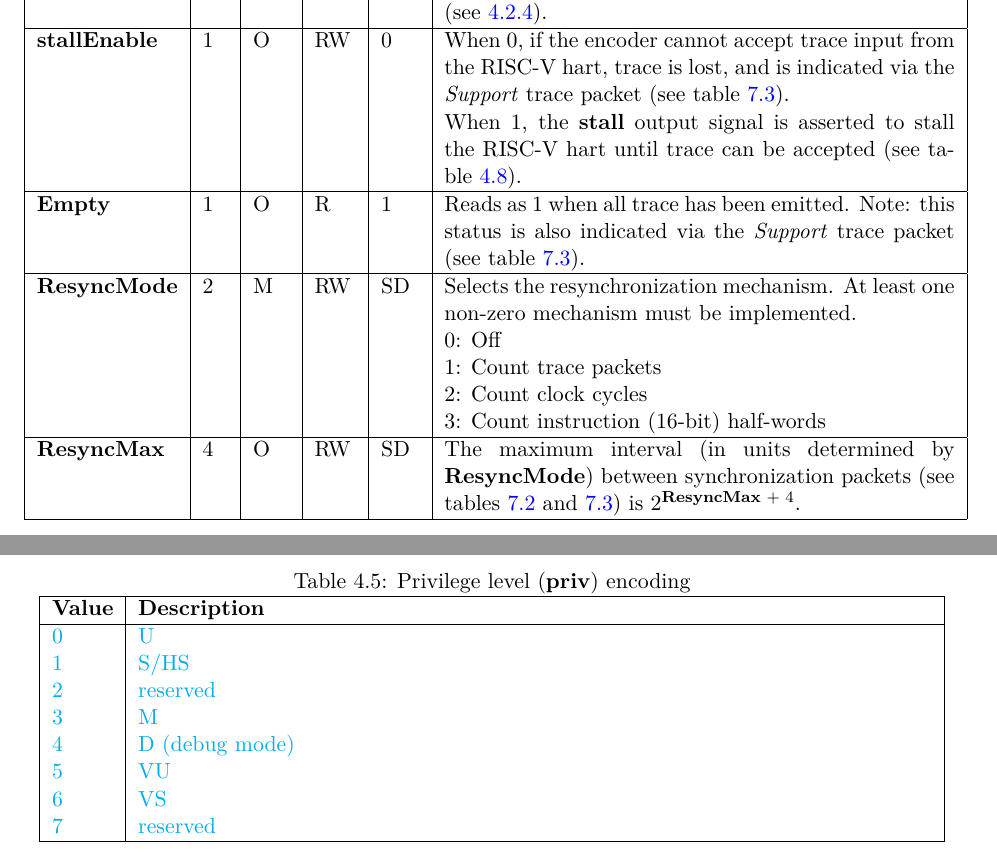
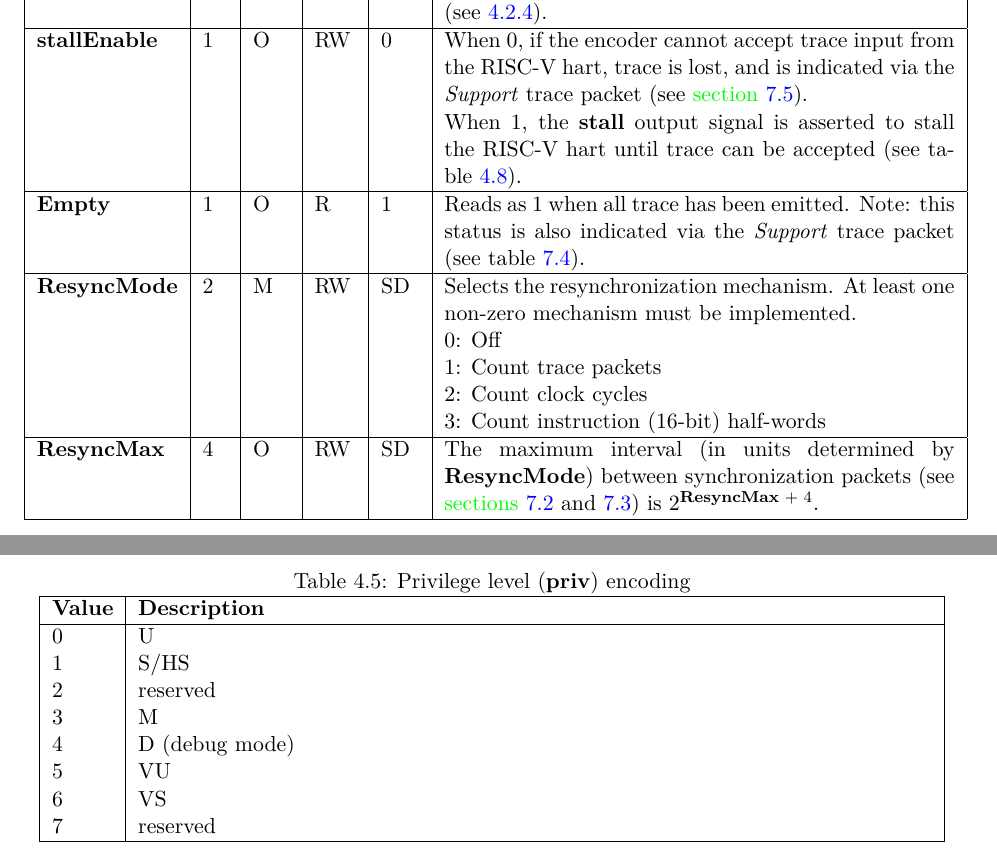
Before and after one commit to riscv-non-isa/riscv-trace-spec, a LaTeX thesis (riscv-trace-spec.tex, which reads control.tex, ingressPort.tex): two parts of pages 16 and 36 of 104, joined at a grey line, cut so that both start at the same text. Compiled offline with pdfLaTeX; a LaTeX package or settings file that is missing is left out.

Commit message:
Fixed cross-references in table 2.1 and added matchChoicePrivilege cross-ref

```diff
--- a/control.tex
+++ b/control.tex
@@ -36,28 +36,28 @@ The following fields control basic encoding behavior.
       Hardware may take arbitrarily long to process power-up or power-down and will indicate completion when the read value of this bit
       matches the value written.\\
     \hline
-    \textbf{\textcolor{cyan}{teEnable}} & \textcolor{cyan}{1} & \textcolor{cyan}{M} & \textcolor{cyan}{RW} & \textcolor{cyan}{0} &
-      \textcolor{cyan}{Master trace enable.  Trace can be enabled via \textbf{iTracing}
-      or \textbf{dTracing} when 1. Setting to 0 flushes any queued trace data to the designated sink.}\\
+    \textbf{teEnable} & 1 & M & RW & 0 &
+      Master trace enable.  Trace can be enabled via \textbf{iTracing}
+      or \textbf{dTracing} when 1. Setting to 0 flushes any queued trace data to the designated sink.\\
     \hline
-    \textbf{\textcolor{cyan}{iTracing}} & 1 & M & RW & 0 & Instruction trace enable.  \textcolor{cyan}{When 1, trace will be generated,
-       subject to any optional filtering.  May be written by software, or via triggers if \textbf{iTrigEnable} is 1.}  \\
+    \textbf{iTracing} & 1 & M & RW & 0 & Instruction trace enable.  When 1, trace will be generated,
+       subject to any optional filtering.  May be written by software, or via triggers if \textbf{iTrigEnable} is 1.  \\
     \hline
-    \textbf{\textcolor{cyan}{dTracing}} & 1 & MD & RW & 0 & Data trace enable.  \textcolor{cyan}{When 1, trace will be generated,
-       subject to any optional filtering.  May be written by software, or via triggers if \textbf{dTrigEnable} is 1.}  \\
+    \textbf{dTracing} & 1 & MD & RW & 0 & Data trace enable.  When 1, trace will be generated,
+       subject to any optional filtering.  May be written by software, or via triggers if \textbf{dTrigEnable} is 1.  \\
     \hline
-    \textbf{iTrigEnable} & 1 & O & RW & 0 & When 1, allows \textcolor{cyan}{iTracing} to be set or cleared by \textit{trace-on} and \textit{trace-off}
+    \textbf{iTrigEnable} & 1 & O & RW & 0 & When 1, allows iTracing to be set or cleared by \textit{trace-on} and \textit{trace-off}
       Debug module triggers respectively (see \ref{sec:trigger}).\\
     \hline
-    \textbf{dTrigEnable} & 1 & OD & RW & 0 & When 1, allows \textcolor{cyan}{dTracing} to be set or cleared by \textit{trace-on} and \textit{trace-off}
+    \textbf{dTrigEnable} & 1 & OD & RW & 0 & When 1, allows dTracing to be set or cleared by \textit{trace-on} and \textit{trace-off}
       Debug module triggers respectively (see \ref{sec:trigger}).\\
     \hline
     \textbf{stallEnable} & 1 & O & RW & 0 & When 0, if the encoder cannot accept trace input from the RISC-V hart, trace is lost, and is
-      indicated via the \textit{Support} trace packet (see table~\ref{sec:format31}).\newline
+      indicated via the \textit{Support} trace packet (see \textcolor{green}{section}~\ref{sec:format33}).\newline
       When 1, the \textbf{stall} output signal is asserted to stall the RISC-V hart until trace can be accepted (see table~\ref{tab:egress-side-band}).\\
     \hline
     \textbf{Empty} & 1 & O & R & 1 & Reads as 1 when all trace has been emitted.  Note: this status is also indicated via the
-      \textit{Support} trace packet (see table~\ref{sec:format31}).\\
+      \textit{Support} trace packet (see table~\ref{tab:te_inst3-3}).\\
     \hline
     \textbf{ResyncMode} & 2 & M & RW & SD & Selects the resynchronization mechanism.  At least one non-zero mechanism must be implemented.\newline
     0: Off\newline
@@ -66,7 +66,7 @@ The following fields control basic encoding behavior.
     3: Count instruction (16-bit) half-words\\
     \hline
     \textbf{ResyncMax} & 4 & O & RW & SD & The maximum interval (in units determined by \textbf{ResyncMode}) between synchronization packets
-    (see tables~\ref{sec:format30} and~\ref{sec:format31}) is 2\textsuperscript{\textbf{ResyncMax} + 4}.\\
+    (see \textcolor{green}{sections}~\ref{sec:format30} and~\ref{sec:format31}) is 2\textsuperscript{\textbf{ResyncMax} + 4}.\\
     \hline
   \end{tabulary}
 \end{table}
--- a/ingressPort.tex
+++ b/ingressPort.tex
@@ -289,14 +289,14 @@ Signals are assigned to one of the  following groups:
       \hline
       \textbf{Value} & \textbf{Description} \\
       \hline
-        \textcolor{cyan}{0} & \textcolor{cyan}{U}\\
-        \textcolor{cyan}{1} & \textcolor{cyan}{S/HS}\\
-        \textcolor{cyan}{2} & \textcolor{cyan}{reserved}\\
-        \textcolor{cyan}{3} & \textcolor{cyan}{M}\\
-        \textcolor{cyan}{4} & \textcolor{cyan}{D (debug mode)}\\
-        \textcolor{cyan}{5} & \textcolor{cyan}{VU}\\
-        \textcolor{cyan}{6} & \textcolor{cyan}{VS}\\
-        \textcolor{cyan}{7} & \textcolor{cyan}{reserved}\\
+        0 & U\\
+        1 & S/HS\\
+        2 & reserved\\
+        3 & M\\
+        4 & D (debug mode)\\
+        5 & VU\\
+        6 & VS\\
+        7 & reserved\\
       \hline
     \end{tabulary}
 \end{table}
```
Also changed, not shown: branchTrace.tex (+2 -2 lines), riscv-trace-spec.pdf, control.tex (6 more changed lines), ingressPort.tex (31 more changed lines).
